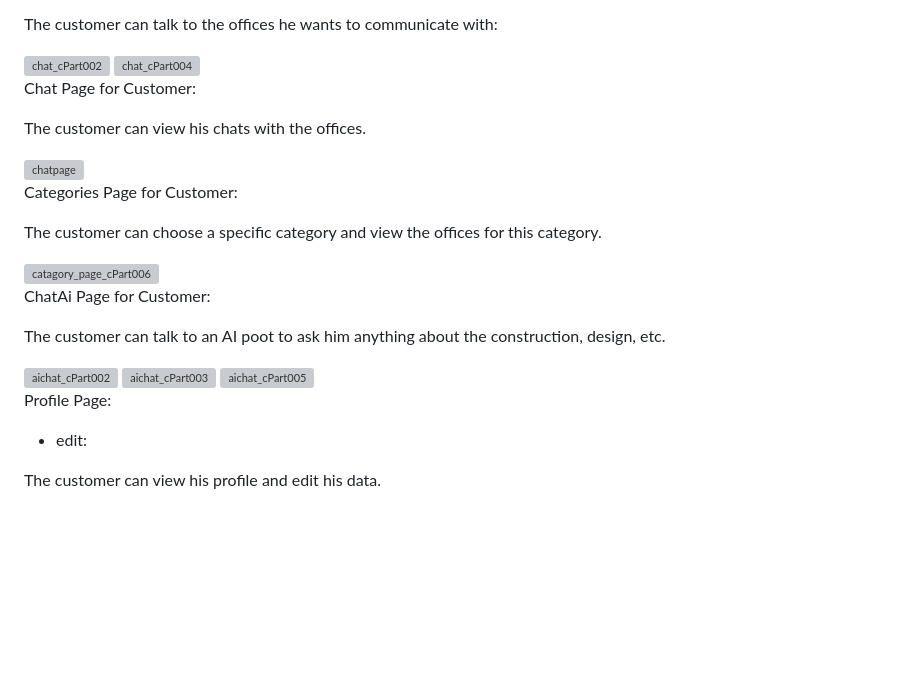
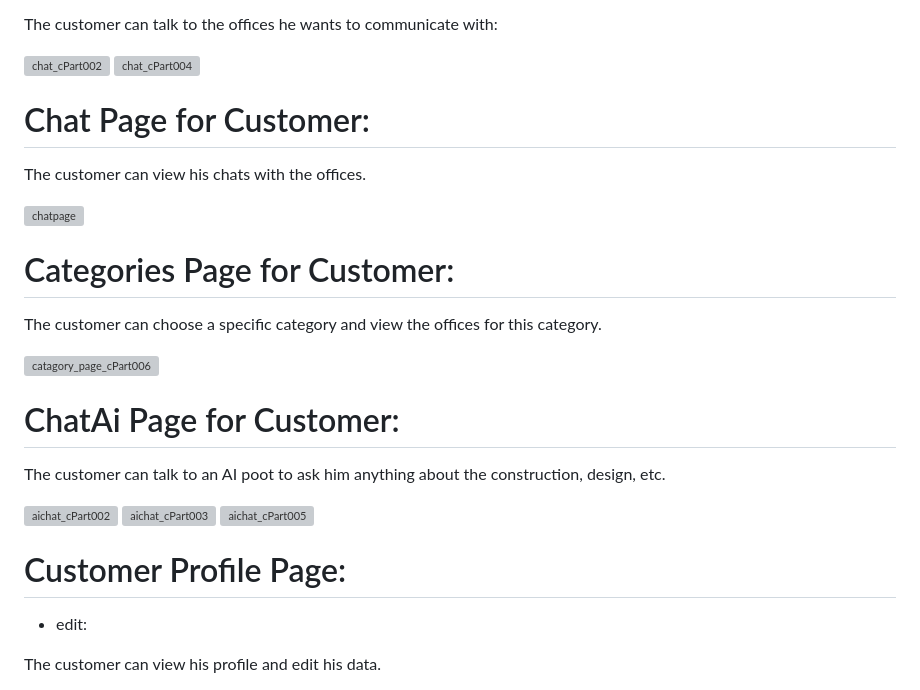
Before and after one commit to flutterCampTeam3/bunya-app, a Markdown page: README.md, the part around one of its changes. Rendered like a GitHub page; blank space fills up the shorter version; grey boxes are pictures that could not be loaded.

```diff
--- a/README.md
+++ b/README.md
@@ -74,7 +74,7 @@ The customer can talk to the offices he wants to communicate with:
 
 
 
-Chat Page for Customer:
+# Chat Page for Customer:
 
 The customer can view his chats with the offices.
 
@@ -82,7 +82,7 @@ The customer can view his chats with the offices.
 
 
 
-Categories Page for Customer:
+# Categories Page for Customer:
 
 The customer can choose a specific category and view the offices for this category.
 
@@ -91,7 +91,7 @@ The customer can choose a specific category and view the offices for this catego
 
 
 
-ChatAi Page for Customer:
+# ChatAi Page for Customer:
 
 The customer can talk to an AI poot to ask him anything about the construction, design, etc.
 
@@ -104,7 +104,7 @@ The customer can talk to an AI poot to ask him anything about the construction,
 <img src="https://github.com/flutterCampTeam3/bunya-app/assets/124809082/9dc2d530-4c2e-4228-b5e9-3bf3930d640e" alt="aichat_cPart005" width="300">
 
 
-Profile Page:
+# Customer Profile Page:
 
 - edit:
 
```
Also changed, not shown: other parts of README.md (+16 -15 lines).
